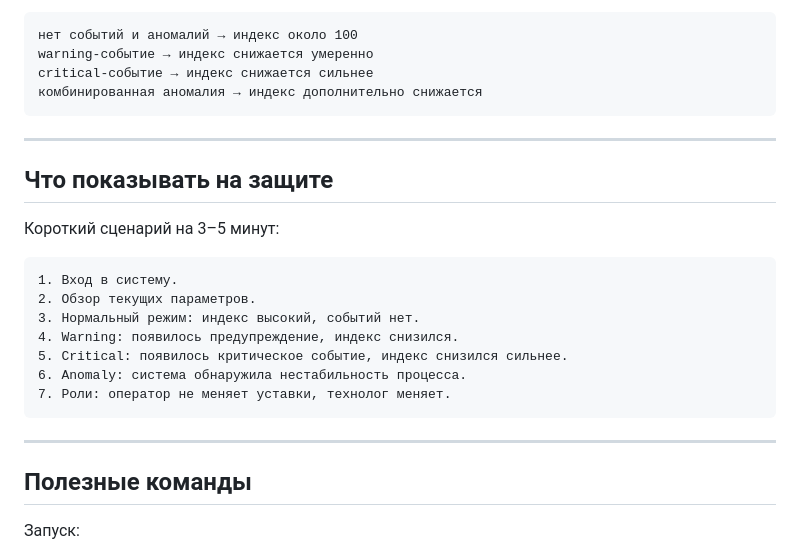
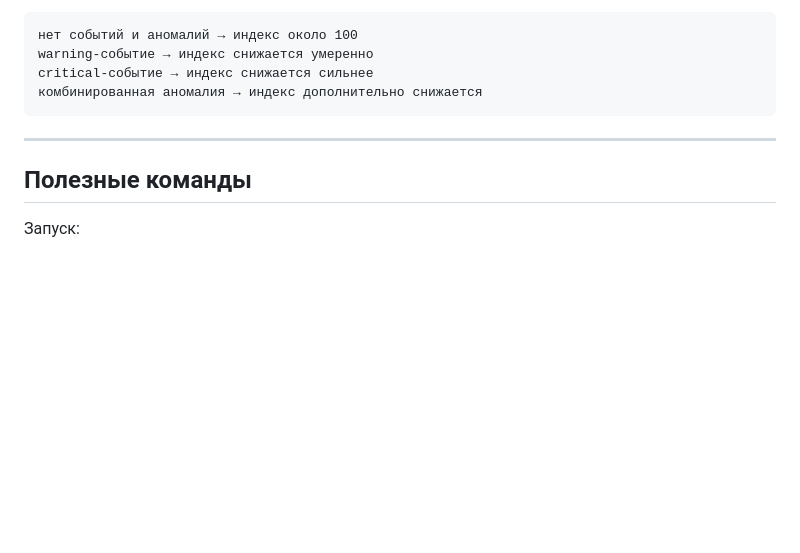
Before and after one commit to mysticalien/extrusion-quality-system, a Markdown page: README.md, the part around the change. GitHub-like rendering; blank space fills up the shorter version.

Commit message:
chchchanges

````diff
--- a/README.md
+++ b/README.md
@@ -753,22 +753,6 @@ critical-событие → индекс снижается сильнее
 
 ---
 
-## Что показывать на защите
-
-Короткий сценарий на 3–5 минут:
-
-```text
-1. Вход в систему.
-2. Обзор текущих параметров.
-3. Нормальный режим: индекс высокий, событий нет.
-4. Warning: появилось предупреждение, индекс снизился.
-5. Critical: появилось критическое событие, индекс снизился сильнее.
-6. Anomaly: система обнаружила нестабильность процесса.
-7. Роли: оператор не меняет уставки, технолог меняет.
-```
-
----
-
 ## Полезные команды
 
 Запуск:
````
